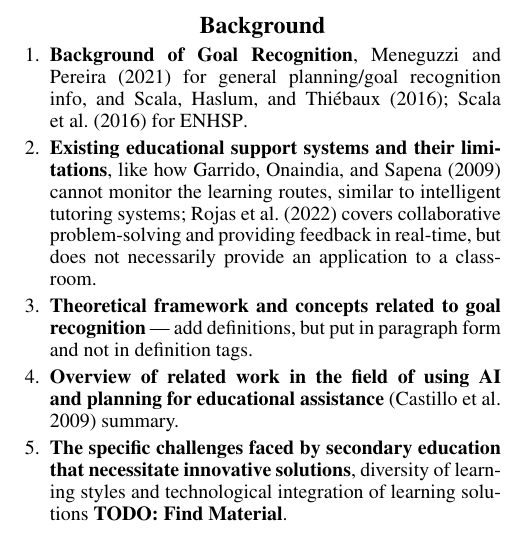
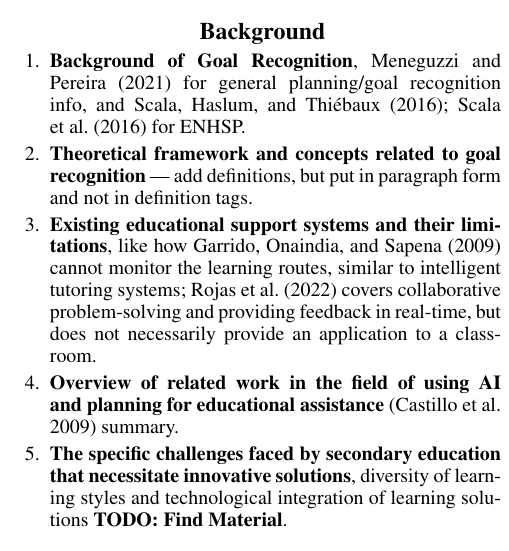
Before and after one commit to refracc-phd/planning-formalisms, a LaTeX paper (course-problem/paper/main.tex, which reads course-problem/paper/sections/02-background.tex): part of one column of page 1 of 2, cut so that both start at the same text. Compiled offline with pdfLaTeX.

Commit message:
changed order of paper

```diff
--- a/course-problem/paper/sections/02-background.tex
+++ b/course-problem/paper/sections/02-background.tex
@@ -1,8 +1,8 @@
 \section{Background}
 \begin{enumerate}
-    \item \textbf{Background of Goal Recognition},~\citet{meneguzzi2021survey} for general planning/goal recognition info, and~\citet{Scala2016,ScalaHaslum2016} for ENHSP\@.
+    \item \textbf{Background of Goal Recognition},~\citet{meneguzzi2021survey} for general planning/goal recognition info, and~\citet{Scala2016,ScalaHaslum2016} for ENHSP.
+    \item \textbf{Theoretical framework and concepts related to goal recognition} \textemdash~add definitions, but put in paragraph form and not in definition tags.
     \item \textbf{Existing educational support systems and their limitations}, like how~\citet{Garrido2009} cannot monitor the learning routes, similar to intelligent tutoring systems;~\citet{Rojas2022} covers collaborative problem-solving and providing feedback in real-time, but does not necessarily provide an application to a classroom.
-    \item \textbf{Theoretical framework and concepts related to goal recognition} \textemdash~add definitions, but put in paragraph form and not in definition tags.
     \item \textbf{Overview of related work in the field of using AI and planning for educational assistance}~\cite{Castillo2009} summary.
     \item \textbf{The specific challenges faced by secondary education that necessitate innovative solutions}, diversity of learning styles and technological integration of learning solutions \textbf{TODO: Find Material}.
 \end{enumerate}
```
